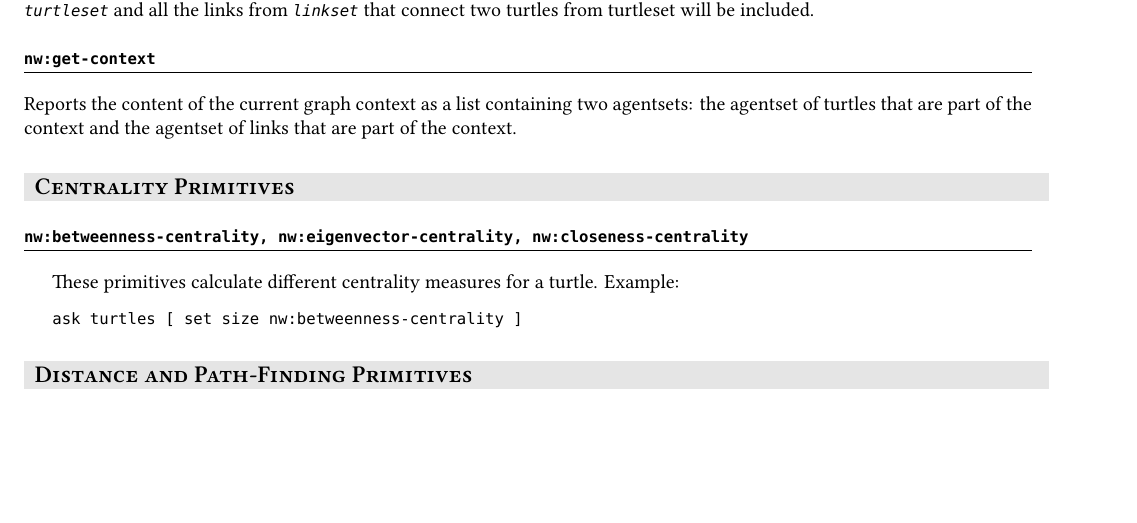
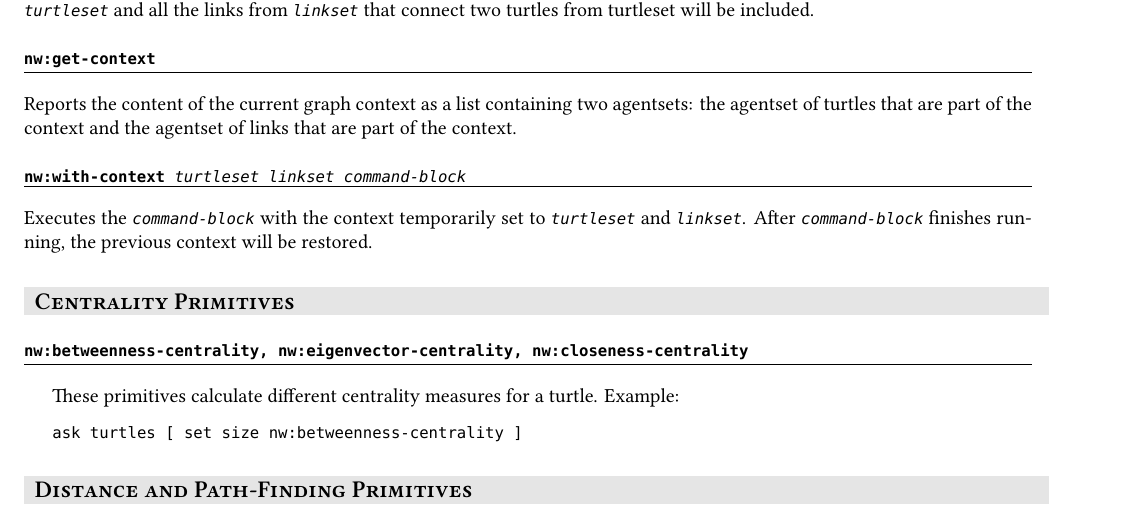
Before and after one commit to NetLogo/NW-Extension, a LaTeX document (doc/cheat-sheet/nw-ext-cheat-sheet.tex): part of page 1 of 3, cut so that both start at the same text, the shorter picture padded with empty space. Compiled offline with XeLaTeX.

Commit message:
Add with-context documentation to cheat sheet

```diff
--- a/doc/cheat-sheet/nw-ext-cheat-sheet.tex
+++ b/doc/cheat-sheet/nw-ext-cheat-sheet.tex
@@ -74,6 +74,13 @@ nw:get-context
 Reports the content of the current graph context as a list containing two
 agentsets: the agentset of turtles that are part of the context and the agentset
 of links that are part of the context.
+
+\begin{prim}
+nw:with-context \param{turtleset} \param{linkset} \param{command-block}
+\end{prim}
+
+Executes the \param{command-block} with the context temporarily set to \param{turtleset} and \param{linkset}.
+After \param{command-block} finishes running, the previous context will be restored.
 
 \cat{Centrality Primitives}
 
```
Also changed, not shown: doc/cheat-sheet/nw-ext-cheat-sheet.pdf.
